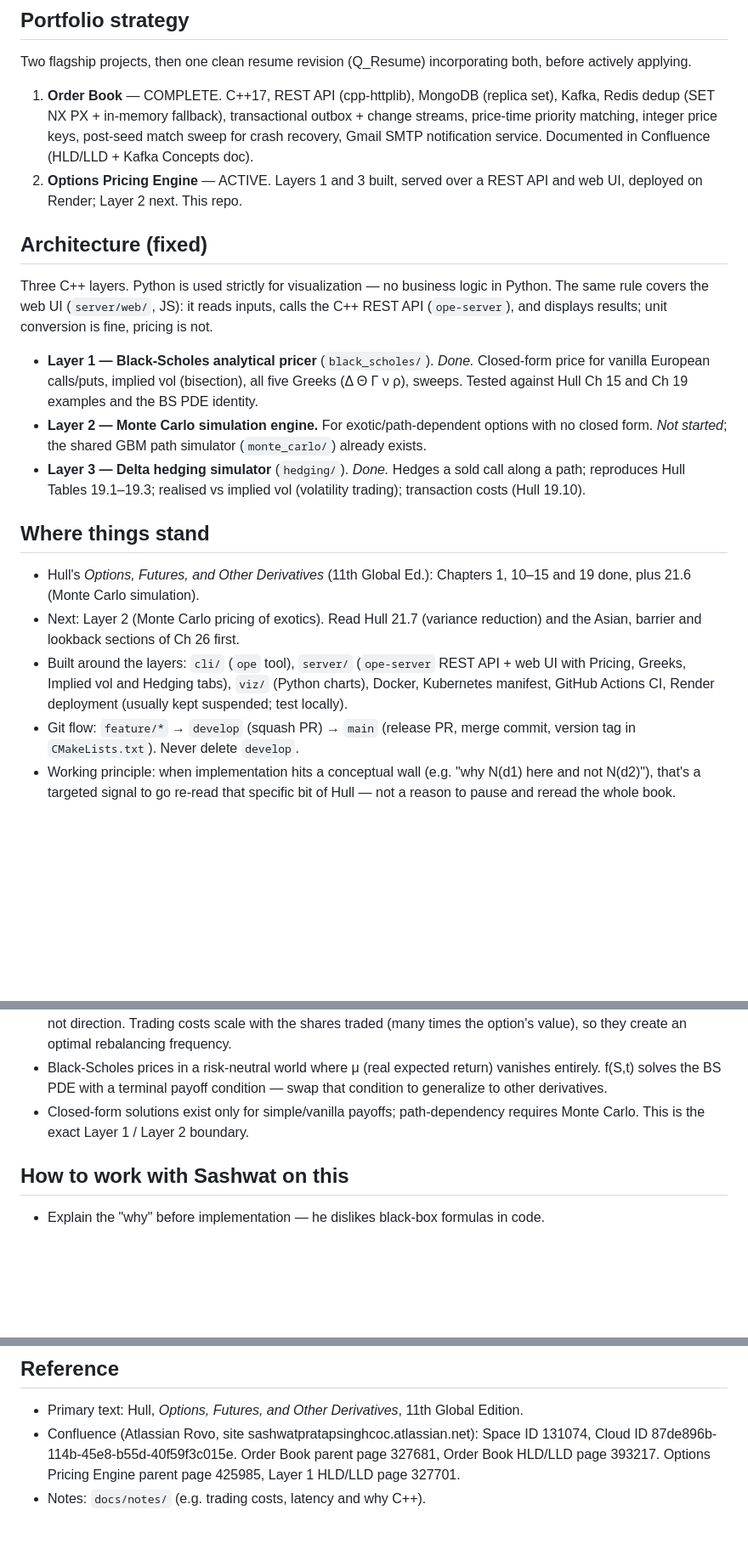
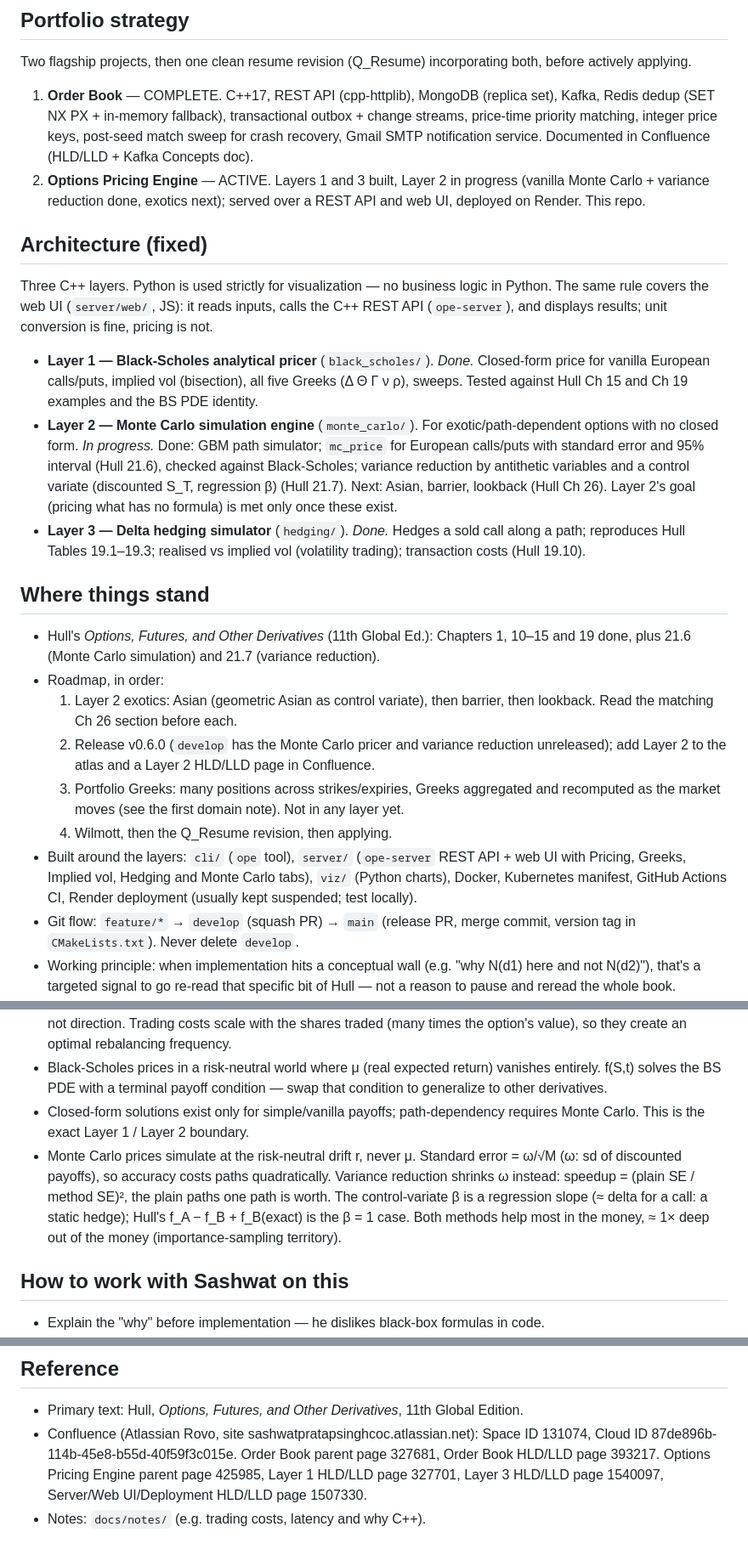
Before and after one commit to Sashwat1417/options-pricing-engine, a Markdown page: CLAUDE.md, 3 parts joined by grey strips. Shown at 85% size. Drawn GitHub-style; blank space fills up the shorter version.

Commit message:
docs: update CLAUDE.md for Layer 2 progress and the roadmap
Layer 2 in progress (vanilla Monte Carlo and variance reduction done,
exotics next), Hull 21.7 read, the Monte Carlo tab, an ordered roadmap
including portfolio Greeks, Monte Carlo domain notes, and the new
Confluence page IDs.

Co-Authored-By: Claude Opus 5.5 <noreply@anthropic.com>

```diff
--- a/CLAUDE.md
+++ b/CLAUDE.md
@@ -12,8 +12,9 @@ actively applying.
    Redis dedup (SET NX PX + in-memory fallback), transactional outbox + change streams,
    price-time priority matching, integer price keys, post-seed match sweep for crash recovery,
    Gmail SMTP notification service. Documented in Confluence (HLD/LLD + Kafka Concepts doc).
-2. **Options Pricing Engine** — ACTIVE. Layers 1 and 3 built, served over a REST API and web
-   UI, deployed on Render; Layer 2 next. This repo.
+2. **Options Pricing Engine** — ACTIVE. Layers 1 and 3 built, Layer 2 in progress (vanilla
+   Monte Carlo + variance reduction done, exotics next); served over a REST API and web UI,
+   deployed on Render. This repo.
 
 ## Architecture (fixed)
 Three C++ layers. Python is used strictly for visualization — no business logic in Python.
@@ -23,20 +24,31 @@ The same rule covers the web UI (`server/web/`, JS): it reads inputs, calls the
 - **Layer 1 — Black-Scholes analytical pricer** (`black_scholes/`). *Done.* Closed-form price
   for vanilla European calls/puts, implied vol (bisection), all five Greeks (Δ Θ Γ ν ρ),
   sweeps. Tested against Hull Ch 15 and Ch 19 examples and the BS PDE identity.
-- **Layer 2 — Monte Carlo simulation engine.** For exotic/path-dependent options with no
-  closed form. *Not started*; the shared GBM path simulator (`monte_carlo/`) already exists.
+- **Layer 2 — Monte Carlo simulation engine** (`monte_carlo/`). For exotic/path-dependent
+  options with no closed form. *In progress.* Done: GBM path simulator; `mc_price` for
+  European calls/puts with standard error and 95% interval (Hull 21.6), checked against
+  Black-Scholes; variance reduction by antithetic variables and a control variate (discounted
+  S_T, regression β) (Hull 21.7). Next: Asian, barrier, lookback (Hull Ch 26). Layer 2's goal
+  (pricing what has no formula) is met only once these exist.
 - **Layer 3 — Delta hedging simulator** (`hedging/`). *Done.* Hedges a sold call along a path;
   reproduces Hull Tables 19.1–19.3; realised vs implied vol (volatility trading); transaction
   costs (Hull 19.10).
 
 ## Where things stand
 - Hull's *Options, Futures, and Other Derivatives* (11th Global Ed.): Chapters 1, 10–15 and
-  19 done, plus 21.6 (Monte Carlo simulation).
-- Next: Layer 2 (Monte Carlo pricing of exotics). Read Hull 21.7 (variance reduction) and the
-  Asian, barrier and lookback sections of Ch 26 first.
+  19 done, plus 21.6 (Monte Carlo simulation) and 21.7 (variance reduction).
+- Roadmap, in order:
+  1. Layer 2 exotics: Asian (geometric Asian as control variate), then barrier, then lookback.
+     Read the matching Ch 26 section before each.
+  2. Release v0.6.0 (`develop` has the Monte Carlo pricer and variance reduction unreleased);
+     add Layer 2 to the atlas and a Layer 2 HLD/LLD page in Confluence.
+  3. Portfolio Greeks: many positions across strikes/expiries, Greeks aggregated and
+     recomputed as the market moves (see the first domain note). Not in any layer yet.
+  4. Wilmott, then the Q_Resume revision, then applying.
 - Built around the layers: `cli/` (`ope` tool), `server/` (`ope-server` REST API + web UI with
-  Pricing, Greeks, Implied vol and Hedging tabs), `viz/` (Python charts), Docker, Kubernetes
-  manifest, GitHub Actions CI, Render deployment (usually kept suspended; test locally).
+  Pricing, Greeks, Implied vol, Hedging and Monte Carlo tabs), `viz/` (Python charts), Docker,
+  Kubernetes manifest, GitHub Actions CI, Render deployment (usually kept suspended; test
+  locally).
 - Git flow: `feature/*` → `develop` (squash PR) → `main` (release PR, merge commit, version tag
   in `CMakeLists.txt`). Never delete `develop`.
 - Working principle: when implementation hits a conceptual wall (e.g. "why N(d1) here and
@@ -57,6 +69,12 @@ The same rule covers the web UI (`server/web/`, JS): it reads inputs, calls the
   generalize to other derivatives.
 - Closed-form solutions exist only for simple/vanilla payoffs; path-dependency requires Monte
   Carlo. This is the exact Layer 1 / Layer 2 boundary.
+- Monte Carlo prices simulate at the risk-neutral drift r, never μ. Standard error = ω/√M
+  (ω: sd of discounted payoffs), so accuracy costs paths quadratically. Variance reduction
+  shrinks ω instead: speedup = (plain SE / method SE)², the plain paths one path is worth.
+  The control-variate β is a regression slope (≈ delta for a call: a static hedge); Hull's
+  f_A − f_B + f_B(exact) is the β = 1 case. Both methods help most in the money, ≈ 1× deep
+  out of the money (importance-sampling territory).
 
 ## How to work with Sashwat on this
 - Explain the "why" before implementation — he dislikes black-box formulas in code.
@@ -71,5 +89,6 @@ The same rule covers the web UI (`server/web/`, JS): it reads inputs, calls the
 - Confluence (Atlassian Rovo, site sashwatpratapsinghcoc.atlassian.net): Space ID 131074,
   Cloud ID 87de896b-114b-45e8-b55d-40f59f3c015e.
   Order Book parent page 327681, Order Book HLD/LLD page 393217.
-  Options Pricing Engine parent page 425985, Layer 1 HLD/LLD page 327701.
+  Options Pricing Engine parent page 425985, Layer 1 HLD/LLD page 327701,
+  Layer 3 HLD/LLD page 1540097, Server/Web UI/Deployment HLD/LLD page 1507330.
 - Notes: `docs/notes/` (e.g. trading costs, latency and why C++).
```
